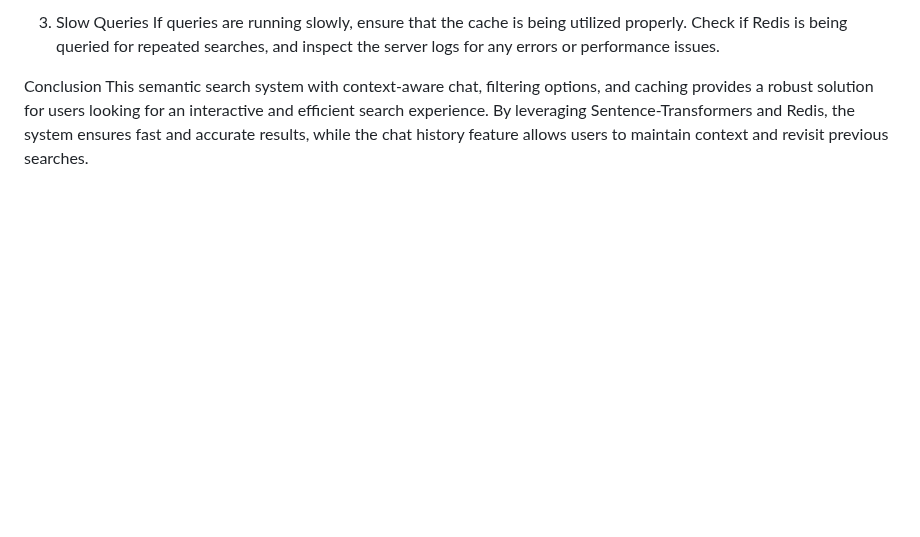
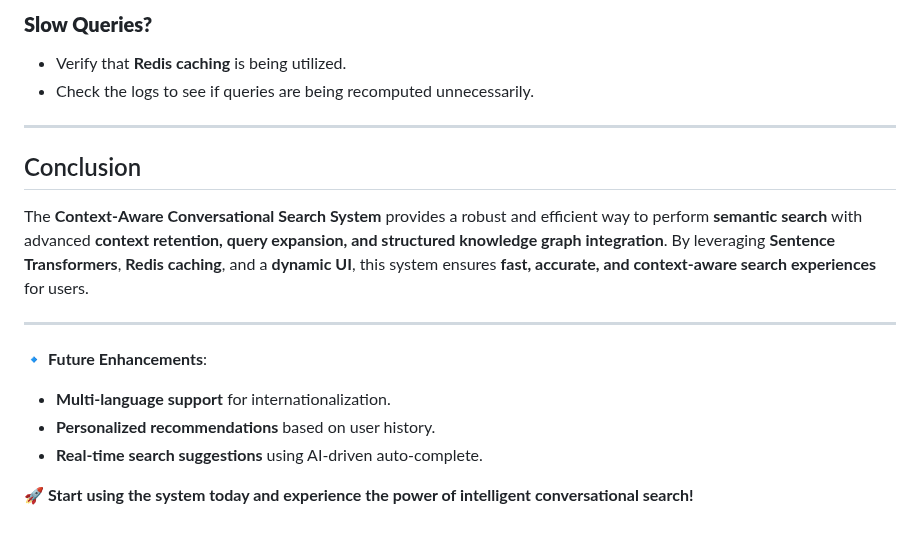
Before and after one commit to NathanielGetachew/Semantic_search, a Markdown page: README.md, the part around one of its changes. GitHub-like rendering; blank space fills up the shorter version.

```diff
--- a/README.md
+++ b/README.md
@@ -106,6 +144,19 @@ Ensure the Tailwind CSS file is being loaded properly. Check for any JavaScript
 
-3. Slow Queries
-If queries are running slowly, ensure that the cache is being utilized properly. Check if Redis is being queried for repeated searches, and inspect the server logs for any errors or performance issues.
+### **Slow Queries?**
+- Verify that **Redis caching** is being utilized.
+- Check the logs to see if queries are being recomputed unnecessarily.
 
-Conclusion
-This semantic search system with context-aware chat, filtering options, and caching provides a robust solution for users looking for an interactive and efficient search experience. By leveraging Sentence-Transformers and Redis, the system ensures fast and accurate results, while the chat history feature allows users to maintain context and revisit previous searches.
+---
+
+## Conclusion
+
+The **Context-Aware Conversational Search System** provides a robust and efficient way to perform **semantic search** with advanced **context retention, query expansion, and structured knowledge graph integration**. By leveraging **Sentence Transformers**, **Redis caching**, and a **dynamic UI**, this system ensures **fast, accurate, and context-aware search experiences** for users.
+
+---
+
+🔹 **Future Enhancements**:
+- **Multi-language support** for internationalization.
+- **Personalized recommendations** based on user history.
+- **Real-time search suggestions** using AI-driven auto-complete.
+
+🚀 **Start using the system today and experience the power of intelligent conversational search!**
```
Also changed, not shown: other parts of README.md (+117 -79 lines).
